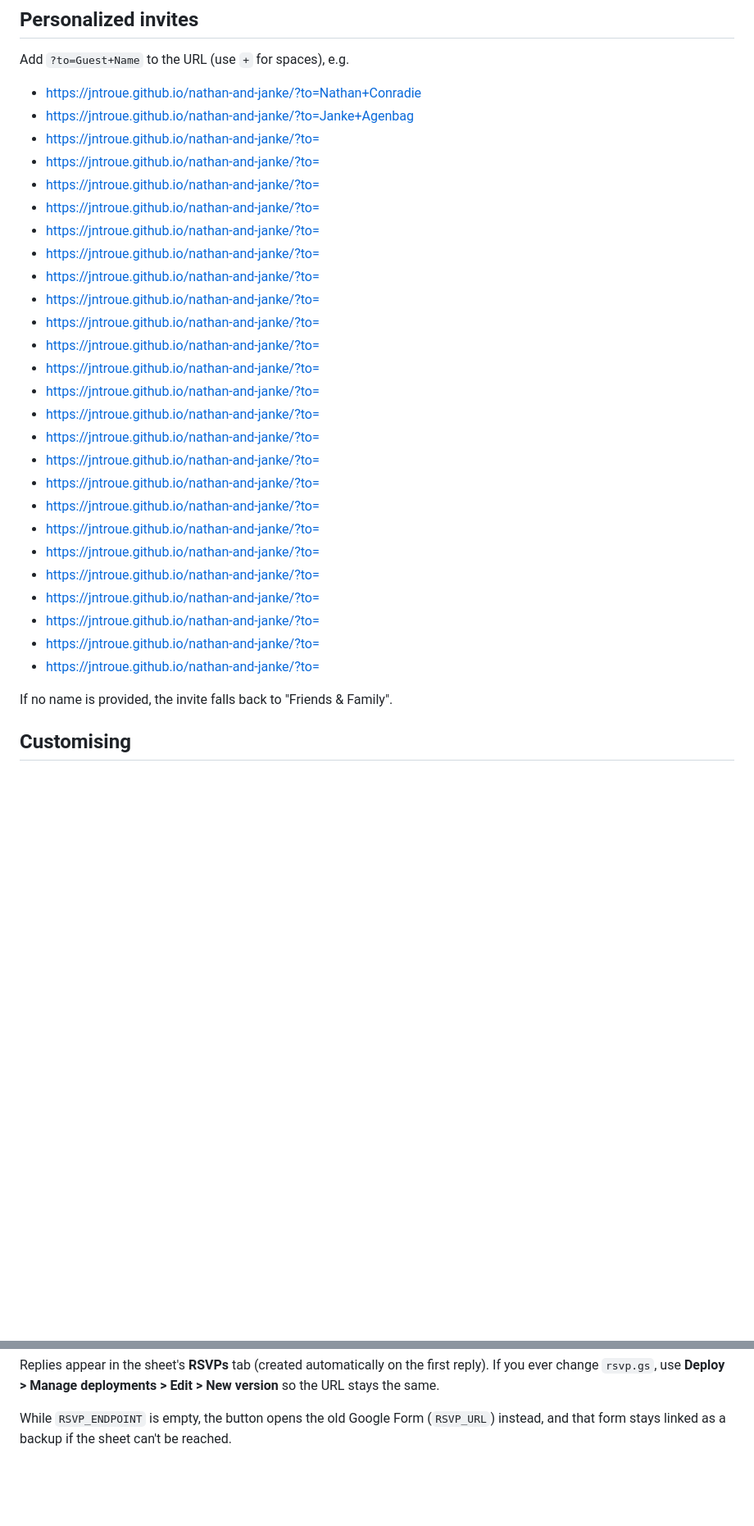
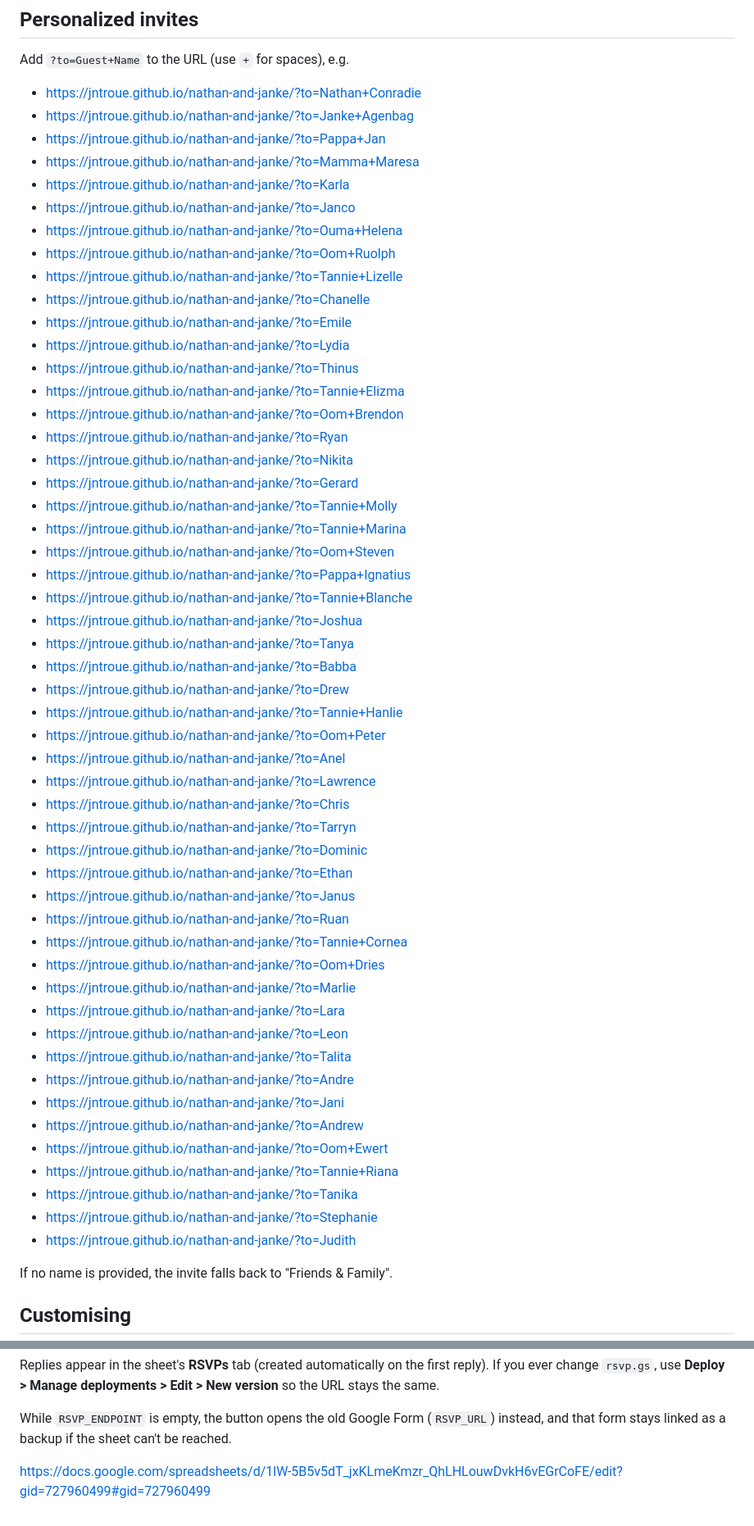
Before and after one commit to jntroue/nathan-and-janke, a Markdown page: README.md, 2 parts joined by grey strips. Shown at 82% size. GitHub-like rendering; blank space fills up the shorter version.

```diff
--- a/README.md
+++ b/README.md
@@ -7,31 +7,55 @@ Live at: https://jntroue.github.io/nathan-and-janke/
 Add `?to=Guest+Name` to the URL (use `+` for spaces), e.g.
 - https://jntroue.github.io/nathan-and-janke/?to=Nathan+Conradie
 - https://jntroue.github.io/nathan-and-janke/?to=Janke+Agenbag
-- https://jntroue.github.io/nathan-and-janke/?to=
-- https://jntroue.github.io/nathan-and-janke/?to=
-- https://jntroue.github.io/nathan-and-janke/?to=
-- https://jntroue.github.io/nathan-and-janke/?to=
-- https://jntroue.github.io/nathan-and-janke/?to=
-- https://jntroue.github.io/nathan-and-janke/?to=
-- https://jntroue.github.io/nathan-and-janke/?to=
-- https://jntroue.github.io/nathan-and-janke/?to=
-- https://jntroue.github.io/nathan-and-janke/?to=
-- https://jntroue.github.io/nathan-and-janke/?to=
-- https://jntroue.github.io/nathan-and-janke/?to=
-- https://jntroue.github.io/nathan-and-janke/?to=
-- https://jntroue.github.io/nathan-and-janke/?to=
-- https://jntroue.github.io/nathan-and-janke/?to=
-- https://jntroue.github.io/nathan-and-janke/?to=
-- https://jntroue.github.io/nathan-and-janke/?to=
-- https://jntroue.github.io/nathan-and-janke/?to=
-- https://jntroue.github.io/nathan-and-janke/?to=
-- https://jntroue.github.io/nathan-and-janke/?to=
-- https://jntroue.github.io/nathan-and-janke/?to=
-- https://jntroue.github.io/nathan-and-janke/?to=
-- https://jntroue.github.io/nathan-and-janke/?to=
-- https://jntroue.github.io/nathan-and-janke/?to=
-- https://jntroue.github.io/nathan-and-janke/?to=
-
+- https://jntroue.github.io/nathan-and-janke/?to=Pappa+Jan
+- https://jntroue.github.io/nathan-and-janke/?to=Mamma+Maresa
+- https://jntroue.github.io/nathan-and-janke/?to=Karla
+- https://jntroue.github.io/nathan-and-janke/?to=Janco
+- https://jntroue.github.io/nathan-and-janke/?to=Ouma+Helena
+- https://jntroue.github.io/nathan-and-janke/?to=Oom+Ruolph
+- https://jntroue.github.io/nathan-and-janke/?to=Tannie+Lizelle
+- https://jntroue.github.io/nathan-and-janke/?to=Chanelle
+- https://jntroue.github.io/nathan-and-janke/?to=Emile
+- https://jntroue.github.io/nathan-and-janke/?to=Lydia
+- https://jntroue.github.io/nathan-and-janke/?to=Thinus
+- https://jntroue.github.io/nathan-and-janke/?to=Tannie+Elizma
+- https://jntroue.github.io/nathan-and-janke/?to=Oom+Brendon
+- https://jntroue.github.io/nathan-and-janke/?to=Ryan
+- https://jntroue.github.io/nathan-and-janke/?to=Nikita
+- https://jntroue.github.io/nathan-and-janke/?to=Gerard
+- https://jntroue.github.io/nathan-and-janke/?to=Tannie+Molly
+- https://jntroue.github.io/nathan-and-janke/?to=Tannie+Marina
+- https://jntroue.github.io/nathan-and-janke/?to=Oom+Steven
+- https://jntroue.github.io/nathan-and-janke/?to=Pappa+Ignatius
+- https://jntroue.github.io/nathan-and-janke/?to=Tannie+Blanche
+- https://jntroue.github.io/nathan-and-janke/?to=Joshua
+- https://jntroue.github.io/nathan-and-janke/?to=Tanya
+- https://jntroue.github.io/nathan-and-janke/?to=Babba
+- https://jntroue.github.io/nathan-and-janke/?to=Drew
+- https://jntroue.github.io/nathan-and-janke/?to=Tannie+Hanlie
+- https://jntroue.github.io/nathan-and-janke/?to=Oom+Peter
+- https://jntroue.github.io/nathan-and-janke/?to=Anel
+- https://jntroue.github.io/nathan-and-janke/?to=Lawrence
+- https://jntroue.github.io/nathan-and-janke/?to=Chris
+- https://jntroue.github.io/nathan-and-janke/?to=Tarryn
+- https://jntroue.github.io/nathan-and-janke/?to=Dominic
+- https://jntroue.github.io/nathan-and-janke/?to=Ethan
+- https://jntroue.github.io/nathan-and-janke/?to=Janus
+- https://jntroue.github.io/nathan-and-janke/?to=Ruan
+- https://jntroue.github.io/nathan-and-janke/?to=Tannie+Cornea
+- https://jntroue.github.io/nathan-and-janke/?to=Oom+Dries
+- https://jntroue.github.io/nathan-and-janke/?to=Marlie
+- https://jntroue.github.io/nathan-and-janke/?to=Lara
+- https://jntroue.github.io/nathan-and-janke/?to=Leon
+- https://jntroue.github.io/nathan-and-janke/?to=Talita
+- https://jntroue.github.io/nathan-and-janke/?to=Andre
+- https://jntroue.github.io/nathan-and-janke/?to=Jani
+- https://jntroue.github.io/nathan-and-janke/?to=Andrew
+- https://jntroue.github.io/nathan-and-janke/?to=Oom+Ewert
+- https://jntroue.github.io/nathan-and-janke/?to=Tannie+Riana
+- https://jntroue.github.io/nathan-and-janke/?to=Tanika
+- https://jntroue.github.io/nathan-and-janke/?to=Stephanie
+- https://jntroue.github.io/nathan-and-janke/?to=Judith
 
 If no name is provided, the invite falls back to "Friends & Family".
 
@@ -69,3 +93,5 @@ so the URL stays the same.
 
 While `RSVP_ENDPOINT` is empty, the button opens the old Google Form (`RSVP_URL`)
 instead, and that form stays linked as a backup if the sheet can't be reached.
+
+https://docs.google.com/spreadsheets/d/1lW-5B5v5dT_jxKLmeKmzr_QhLHLouwDvkH6vEGrCoFE/edit?gid=727960499#gid=727960499
```
